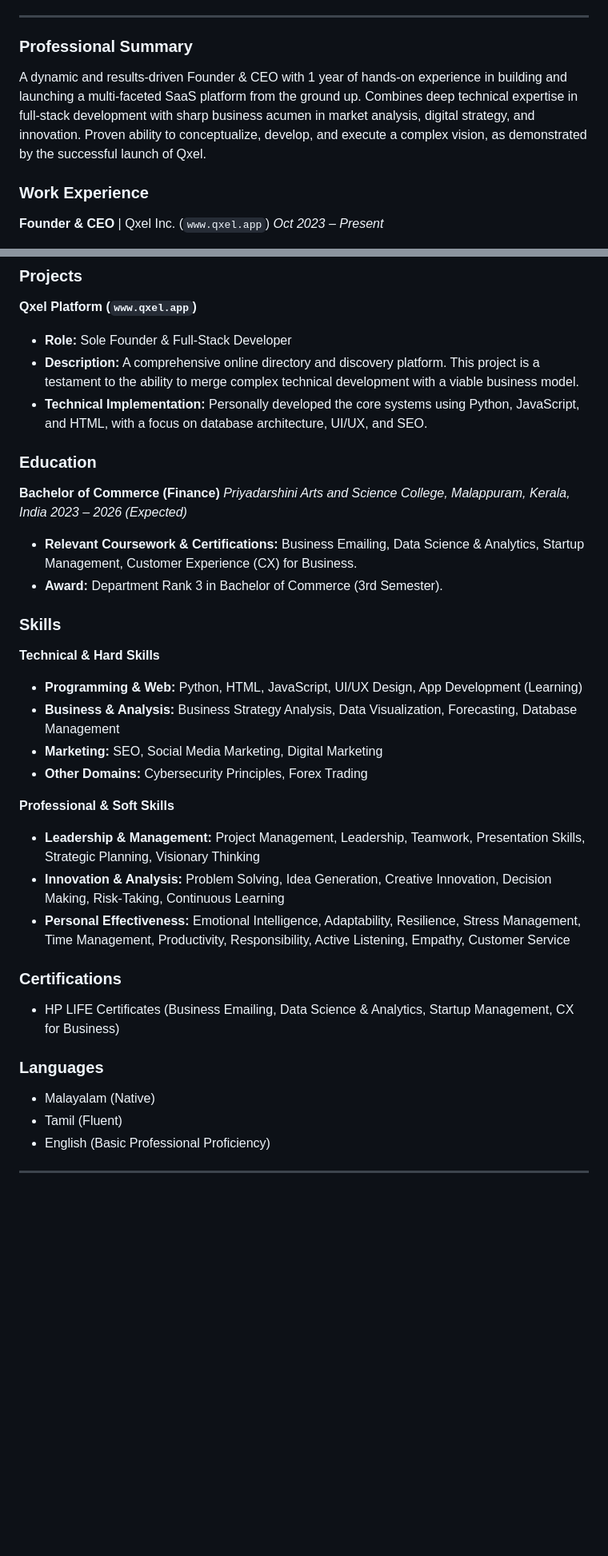
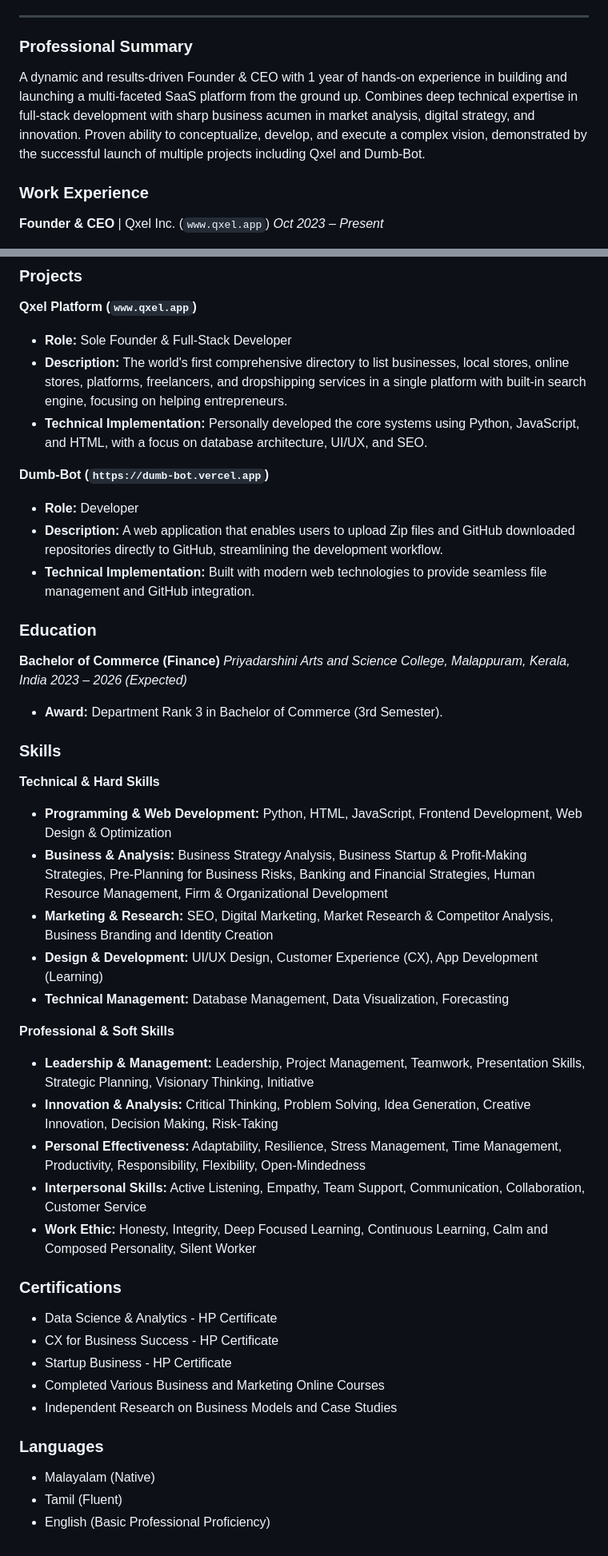
Before and after one commit to mr-izu/mr-izu.github.io, a Markdown page: cv.md, 2 parts joined by grey strips. Shown: that part at 80% size. GitHub-like rendering; blank space fills up the shorter version.

```diff
--- a/cv.md
+++ b/cv.md
@@ -6,7 +6,7 @@ Malappuram, Kerala, India | +91 8593848438 | contact@izumie.me | [LinkedIn](http
 ---
 
 ### **Professional Summary**
-A dynamic and results-driven Founder & CEO with 1 year of hands-on experience in building and launching a multi-faceted SaaS platform from the ground up. Combines deep technical expertise in full-stack development with sharp business acumen in market analysis, digital strategy, and innovation. Proven ability to conceptualize, develop, and execute a complex vision, as demonstrated by the successful launch of Qxel.
+A dynamic and results-driven Founder & CEO with 1 year of hands-on experience in building and launching a multi-faceted SaaS platform from the ground up. Combines deep technical expertise in full-stack development with sharp business acumen in market analysis, digital strategy, and innovation. Proven ability to conceptualize, develop, and execute a complex vision, demonstrated by the successful launch of multiple projects including Qxel and Dumb-Bot.
 
 ### **Work Experience**
 
@@ -22,36 +22,45 @@ A dynamic and results-driven Founder & CEO with 1 year of hands-on experience in
 
 **Qxel Platform (`www.qxel.app`)**
 - **Role:** Sole Founder & Full-Stack Developer
-- **Description:** A comprehensive online directory and discovery platform. This project is a testament to the ability to merge complex technical development with a viable business model.
+- **Description:** The world's first comprehensive directory to list businesses, local stores, online stores, platforms, freelancers, and dropshipping services in a single platform with built-in search engine, focusing on helping entrepreneurs.
 - **Technical Implementation:** Personally developed the core systems using Python, JavaScript, and HTML, with a focus on database architecture, UI/UX, and SEO.
+
+**Dumb-Bot (`https://dumb-bot.vercel.app`)**
+- **Role:** Developer
+- **Description:** A web application that enables users to upload Zip files and GitHub downloaded repositories directly to GitHub, streamlining the development workflow.
+- **Technical Implementation:** Built with modern web technologies to provide seamless file management and GitHub integration.
 
 ### **Education**
 
 **Bachelor of Commerce (Finance)**
 *Priyadarshini Arts and Science College, Malappuram, Kerala, India*
 *2023 – 2026 (Expected)*
-- **Relevant Coursework & Certifications:** Business Emailing, Data Science & Analytics, Startup Management, Customer Experience (CX) for Business.
 - **Award:** Department Rank 3 in Bachelor of Commerce (3rd Semester).
 
 ### **Skills**
 
 **Technical & Hard Skills**
-- **Programming & Web:** Python, HTML, JavaScript, UI/UX Design, App Development (Learning)
-- **Business & Analysis:** Business Strategy Analysis, Data Visualization, Forecasting, Database Management
-- **Marketing:** SEO, Social Media Marketing, Digital Marketing
-- **Other Domains:** Cybersecurity Principles, Forex Trading
+- **Programming & Web Development:** Python, HTML, JavaScript, Frontend Development, Web Design & Optimization
+- **Business & Analysis:** Business Strategy Analysis, Business Startup & Profit-Making Strategies, Pre-Planning for Business Risks, Banking and Financial Strategies, Human Resource Management, Firm & Organizational Development
+- **Marketing & Research:** SEO, Digital Marketing, Market Research & Competitor Analysis, Business Branding and Identity Creation
+- **Design & Development:** UI/UX Design, Customer Experience (CX), App Development (Learning)
+- **Technical Management:** Database Management, Data Visualization, Forecasting
 
 **Professional & Soft Skills**
-- **Leadership & Management:** Project Management, Leadership, Teamwork, Presentation Skills, Strategic Planning, Visionary Thinking
-- **Innovation & Analysis:** Problem Solving, Idea Generation, Creative Innovation, Decision Making, Risk-Taking, Continuous Learning
-- **Personal Effectiveness:** Emotional Intelligence, Adaptability, Resilience, Stress Management, Time Management, Productivity, Responsibility, Active Listening, Empathy, Customer Service
+- **Leadership & Management:** Leadership, Project Management, Teamwork, Presentation Skills, Strategic Planning, Visionary Thinking, Initiative
+- **Innovation & Analysis:** Critical Thinking, Problem Solving, Idea Generation, Creative Innovation, Decision Making, Risk-Taking
+- **Personal Effectiveness:** Adaptability, Resilience, Stress Management, Time Management, Productivity, Responsibility, Flexibility, Open-Mindedness
+- **Interpersonal Skills:** Active Listening, Empathy, Team Support, Communication, Collaboration, Customer Service
+- **Work Ethic:** Honesty, Integrity, Deep Focused Learning, Continuous Learning, Calm and Composed Personality, Silent Worker
 
 ### **Certifications**
-- HP LIFE Certificates (Business Emailing, Data Science & Analytics, Startup Management, CX for Business)
+- Data Science & Analytics - HP Certificate
+- CX for Business Success - HP Certificate
+- Startup Business - HP Certificate
+- Completed Various Business and Marketing Online Courses
+- Independent Research on Business Models and Case Studies
 
 ### **Languages**
 - Malayalam (Native)
 - Tamil (Fluent)
 - English (Basic Professional Proficiency)
-
----
```
